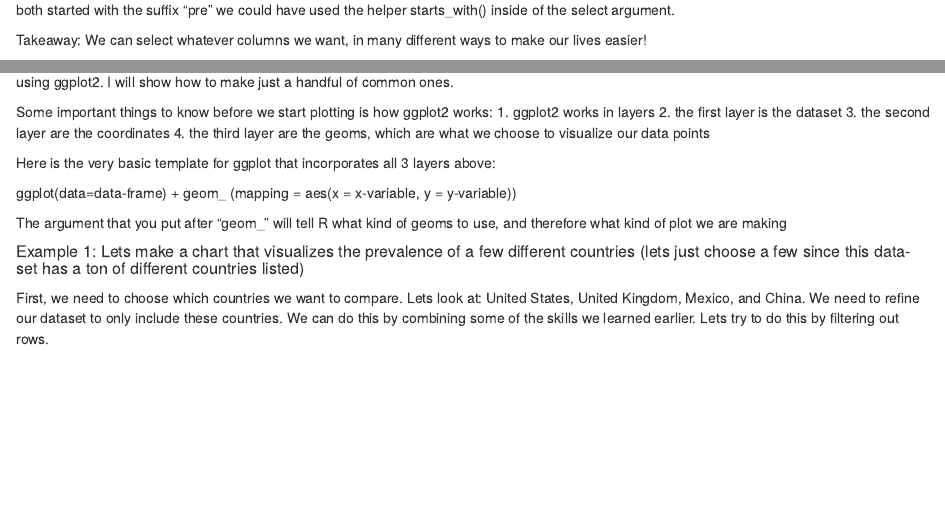
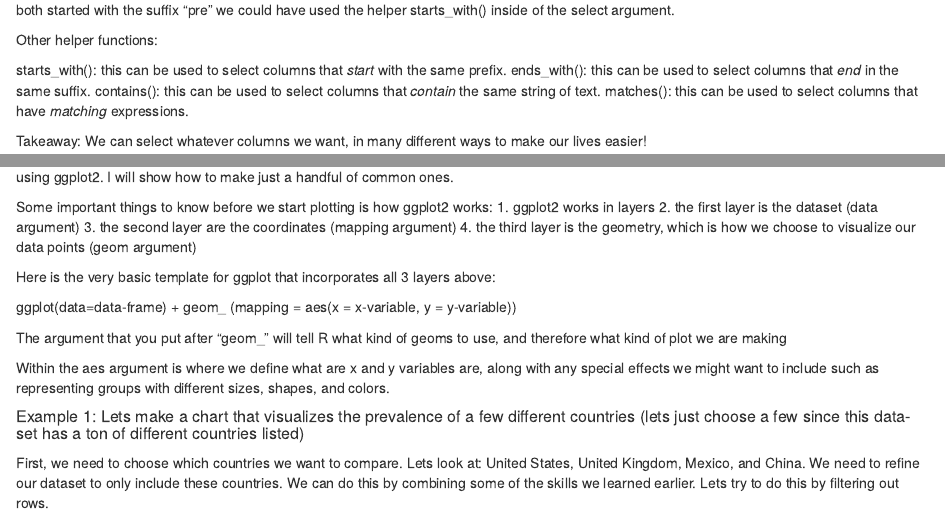
Before and after one commit to AverySmithson/RProgrammingWebsite, an R Markdown document (distillprojectwebsite/index.Rmd): the page in a window 1100 px wide, from 1710 px down, and a second part further down, joined at a grey line. Rendered offline with R 4.5, knitr and Pandoc, with nearby package versions; drawn as R Markdown's standard HTML page in place of the format the file asks for; some code elsewhere in the file could not run offline; column names are cleaned by a stand-in for the janitor package.

Commit message:
final version

````diff
--- a/distillprojectwebsite/index.Rmd
+++ b/distillprojectwebsite/index.Rmd
@@ -99,6 +99,14 @@ select(substancedisorder, contains("n"))
 ```
 
 This only selected columns "entity" and "prevalence" since those were the only two columns with an "n" in their name! If we had two columns that both started with the suffix "pre" we could have used the helper starts_with() inside of the select argument.
+
+Other helper functions:
+
+starts_with(): this can be used to select columns that *start* with the same prefix.
+ends_with(): this can be used to select columns that *end* in the same suffix.
+contains(): this can be used to select columns that *contain* the same string of text.
+matches(): this can be used to select columns that have *matching* expressions.
+
 
 Takeaway: We can select whatever columns we want, in many different ways to make our lives easier!
 
@@ -292,9 +300,9 @@ Now that we have the variable names in an easier-to-use format, we can get on to
 
 Some important things to know before we start plotting is how ggplot2 works:
 1. ggplot2 works in layers
-2. the first layer is the dataset
-3. the second layer are the coordinates
-4. the third layer are the geoms, which are what we choose to visualize our data points
+2. the first layer is the dataset (data argument)
+3. the second layer are the coordinates (mapping argument)
+4. the third layer is the geometry, which is how we choose to visualize our data points (geom argument)
 
 Here is the very basic template for ggplot that incorporates all 3 layers above:
 
@@ -302,6 +310,8 @@ ggplot(data=data-frame) +
    geom_ (mapping = aes(x = x-variable, y = y-variable))
 
 The argument that you put after "geom_" will tell R what kind of geoms to use, and therefore what kind of plot we are making
+
+Within the aes argument is where we define what are x and y variables are, along with any special effects we might want to include such as representing groups with different sizes, shapes, and colors.
 
 ##### Example 1: Lets make a chart that visualizes the prevalence of a few different countries (lets just choose a few since this data-set has a ton of different countries listed)
 
````
Also changed, not shown: 3 other files.
